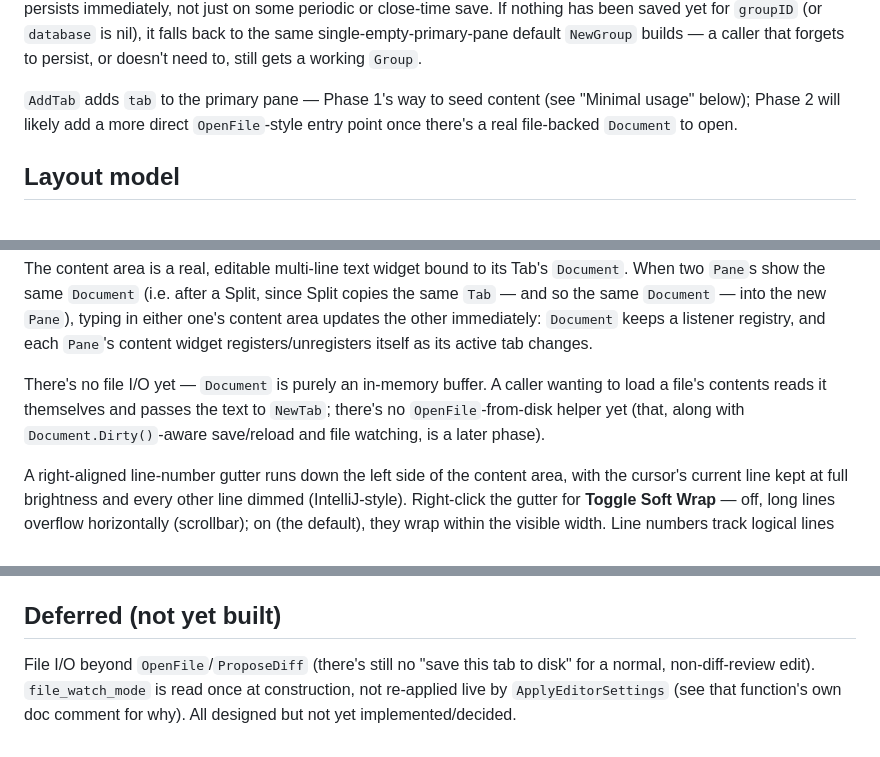
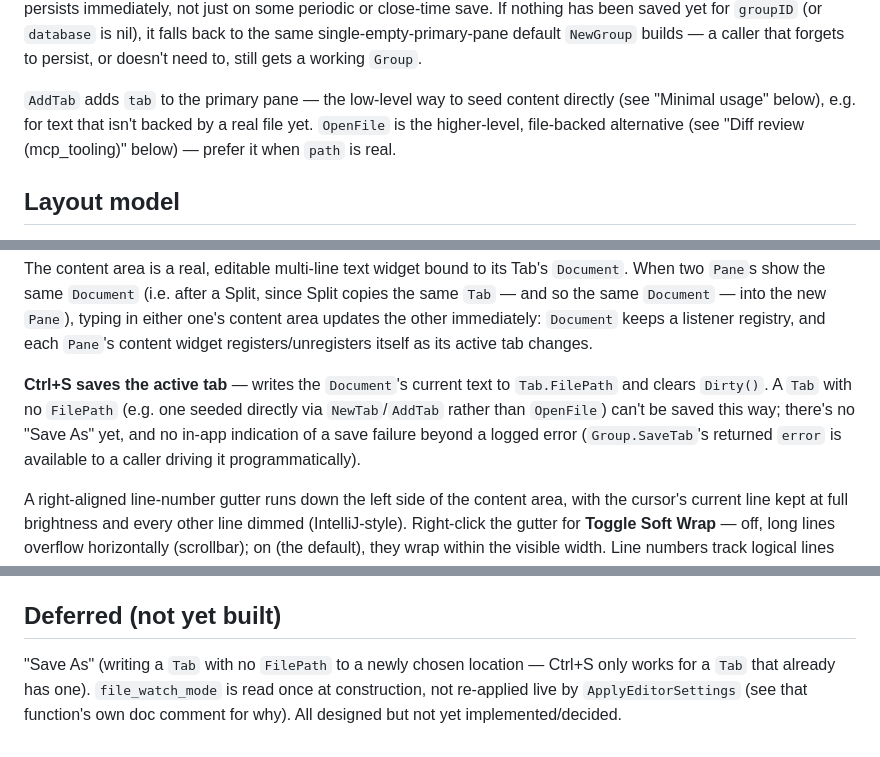
Before and after one commit to dmongrel/go-ux, a Markdown page: editors.md, 3 parts joined by grey strips. GitHub-like rendering.

Commit message:
docs: note Ctrl+S save-to-disk in editors.md/CLAUDE.md
Also records the Ctrl+A confirmation and the stray-process finding in
the plan file.

```diff
--- a/editors.md
+++ b/editors.md
@@ -53,10 +54,11 @@ close-time save. If nothing has been saved yet for `groupID` (or
 default `NewGroup` builds — a caller that forgets to persist, or doesn't
 need to, still gets a working `Group`.
 
-`AddTab` adds `tab` to the primary pane — Phase 1's way to seed content
-(see "Minimal usage" below); Phase 2 will likely add a more direct
-`OpenFile`-style entry point once there's a real file-backed `Document`
-to open.
+`AddTab` adds `tab` to the primary pane — the low-level way to seed
+content directly (see "Minimal usage" below), e.g. for text that isn't
+backed by a real file yet. `OpenFile` is the higher-level, file-backed
+alternative (see "Diff review (mcp_tooling)" below) — prefer it when
+`path` is real.
 
 ## Layout model
 
@@ -80,11 +82,12 @@ into the new `Pane`), typing in either one's content area updates the
 other immediately: `Document` keeps a listener registry, and each `Pane`'s
 content widget registers/unregisters itself as its active tab changes.
 
-There's no file I/O yet — `Document` is purely an in-memory buffer. A
-caller wanting to load a file's contents reads it themselves and passes
-the text to `NewTab`; there's no `OpenFile`-from-disk helper yet (that,
-along with `Document.Dirty()`-aware save/reload and file watching, is a
-later phase).
+**Ctrl+S saves the active tab** — writes the `Document`'s current text to
+`Tab.FilePath` and clears `Dirty()`. A `Tab` with no `FilePath` (e.g. one
+seeded directly via `NewTab`/`AddTab` rather than `OpenFile`) can't be
+saved this way; there's no "Save As" yet, and no in-app indication of a
+save failure beyond a logged error (`Group.SaveTab`'s returned `error` is
+available to a caller driving it programmatically).
 
 A right-aligned line-number gutter runs down the left side of the content
 area, with the cursor's current line kept at full brightness and every
@@ -270,8 +273,8 @@ time if a node exists.
 
 ## Deferred (not yet built)
 
-File I/O beyond `OpenFile`/`ProposeDiff` (there's still no "save this tab
-to disk" for a normal, non-diff-review edit). `file_watch_mode` is read
-once at construction, not re-applied live by `ApplyEditorSettings` (see
-that function's own doc comment for why). All designed but not yet
+"Save As" (writing a `Tab` with no `FilePath` to a newly chosen location —
+Ctrl+S only works for a `Tab` that already has one). `file_watch_mode` is
+read once at construction, not re-applied live by `ApplyEditorSettings`
+(see that function's own doc comment for why). All designed but not yet
 implemented/decided.
```
Also changed, not shown: other parts of editors.md (+1 -0 lines), CLAUDE.md (+1 -1 lines).
